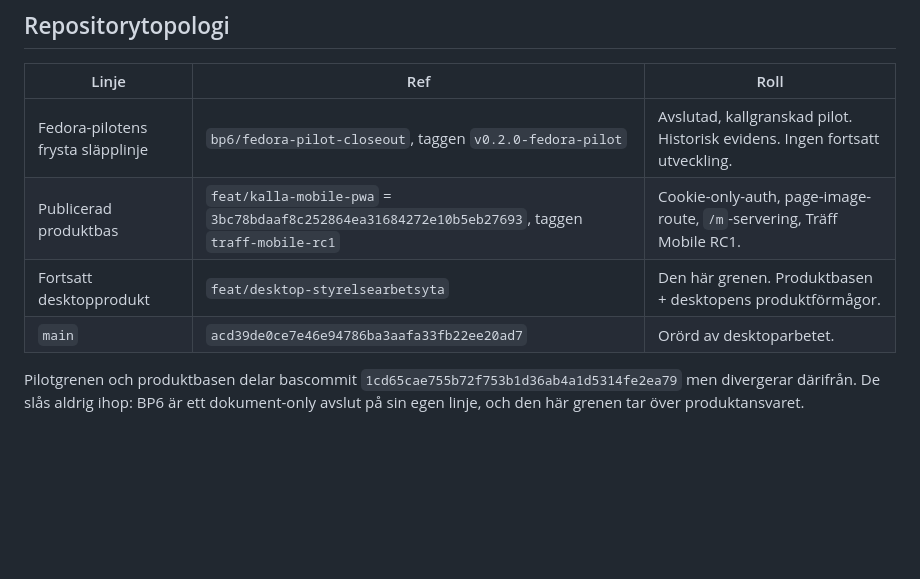
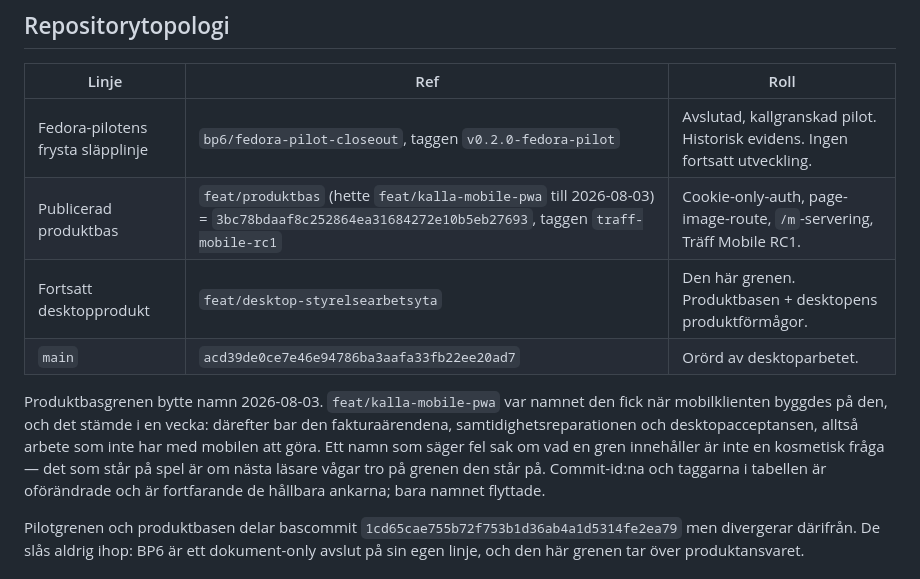
Before and after one commit to itsimonfredlingjack/brfv2, a Markdown page: docs/POST-BP6-PRODUKTBAS.md, the part around the change. GitHub-like rendering; blank space fills up the shorter version.

Commit message:
docs(topology): rename the product-base branch to what it carries
`feat/kalla-mobile-pwa` was an accurate name for about a week. It was
created for the mobile PWA, and then became the line the product actually
develops on: Fakturor as cases, the review-rules lock, the cross-domain
concurrency repair, and the desktop/invoice/intake acceptance work — none
of it mobile.

That is not a cosmetic problem. A reader who checks out a branch called
"mobile-pwa" and finds an invoice domain and a desktop acceptance harness
in it has to stop and work out which of the two is lying before trusting
anything else on the branch. The branch topology exists in this
repository precisely so nobody has to do that.

So the branch is now `feat/produktbas`, which is the vocabulary this
document already uses. The commit ids and the tags in the table are
untouched and remain the durable anchors — `traff-mobile-rc1` still
points at 3bc78bd, and the published-product-base row still names it.
Only the name moved, and the row says what it was called before so the
older evidence and the merged PR that reference the old name stay
readable.

Co-Authored-By: Claude Opus 5 (1M context) <noreply@anthropic.com>

```diff
--- a/docs/POST-BP6-PRODUKTBAS.md
+++ b/docs/POST-BP6-PRODUKTBAS.md
@@ -10,9 +10,17 @@ respektive lämnades kvar.
 | Linje | Ref | Roll |
 | -- | -- | -- |
 | Fedora-pilotens frysta släpplinje | `bp6/fedora-pilot-closeout`, taggen `v0.2.0-fedora-pilot` | Avslutad, kallgranskad pilot. Historisk evidens. Ingen fortsatt utveckling. |
-| Publicerad produktbas | `feat/kalla-mobile-pwa` = `3bc78bdaaf8c252864ea31684272e10b5eb27693`, taggen `traff-mobile-rc1` | Cookie-only-auth, page-image-route, `/m`-servering, Träff Mobile RC1. |
+| Publicerad produktbas | `feat/produktbas` (hette `feat/kalla-mobile-pwa` till 2026-08-03) = `3bc78bdaaf8c252864ea31684272e10b5eb27693`, taggen `traff-mobile-rc1` | Cookie-only-auth, page-image-route, `/m`-servering, Träff Mobile RC1. |
 | Fortsatt desktopprodukt | `feat/desktop-styrelsearbetsyta` | Den här grenen. Produktbasen + desktopens produktförmågor. |
 | `main` | `acd39de0ce7e46e94786ba3aafa33fb22ee20ad7` | Orörd av desktoparbetet. |
+
+Produktbasgrenen bytte namn 2026-08-03. `feat/kalla-mobile-pwa` var namnet den
+fick när mobilklienten byggdes på den, och det stämde i en vecka: därefter bar
+den fakturaärendena, samtidighetsreparationen och desktopacceptansen, alltså
+arbete som inte har med mobilen att göra. Ett namn som säger fel sak om vad en
+gren innehåller är inte en kosmetisk fråga — det som står på spel är om nästa
+läsare vågar tro på grenen den står på. Commit-id:na och taggarna i tabellen är
+oförändrade och är fortfarande de hållbara ankarna; bara namnet flyttade.
 
 Pilotgrenen och produktbasen delar bascommit `1cd65cae755b72f753b1d36ab4a1d5314fe2ea79`
 men divergerar därifrån. De slås aldrig ihop: BP6 är ett dokument-only avslut på
```
